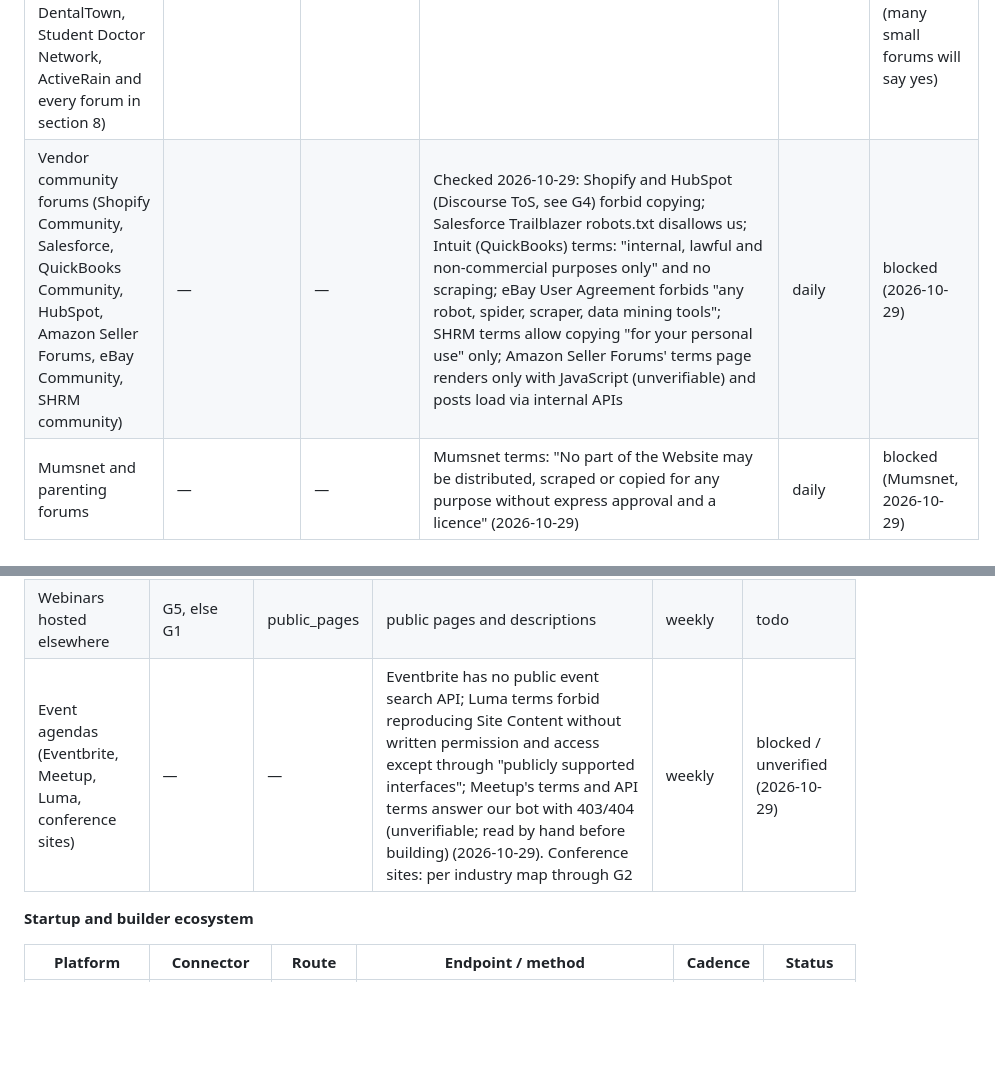
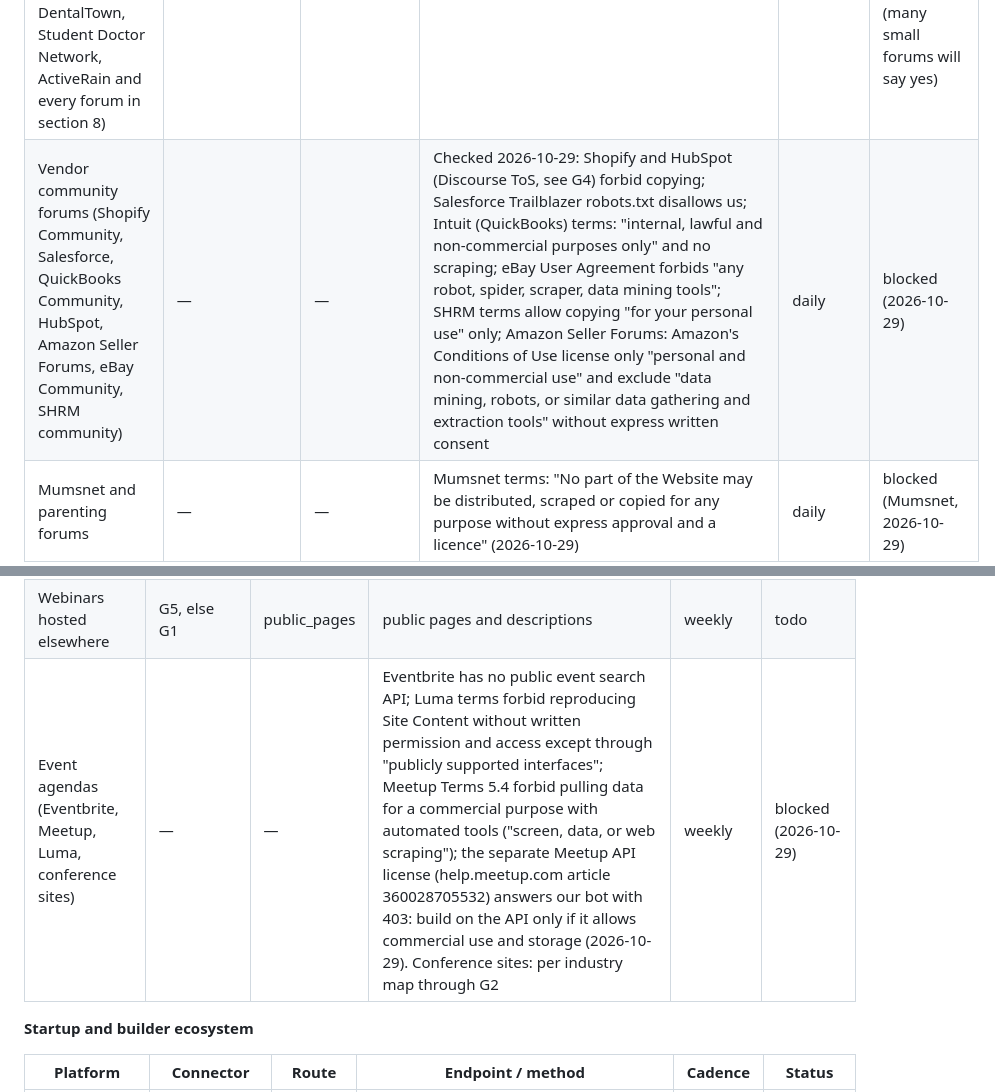
Before and after one commit to belousovmitka-lang/signal, a Markdown page: CLAUDE.md, 2 parts joined by grey strips. Rendered like a GitHub page; blank space fills up the shorter version.

Commit message:
Catalog: Meetup and Amazon Seller Forums terms found; both forbid automated commercial collection
Co-Authored-By: Claude Opus 5.5 <noreply@anthropic.com>

```diff
--- a/CLAUDE.md
+++ b/CLAUDE.md
@@ -251,7 +251,7 @@ Status values: **todo**, **done (date)**, **awaiting approval**, **paid (flag of
 | Lemmy instances | `lemmy` | own_api | `/api/v3/search` (Posts, New) and `/api/v3/post/list?community_name=` on lemmy.world, no login. lemmy.world robots.txt sets Crawl-delay 60 (applied); its ToS bot rules cover posting/voting bots only. Skip bot accounts and deleted/removed posts; re-check deletions on the origin instance | daily | done (2026-10-09) |
 | Mastodon instances | `mastodon` | own_api | `/api/v1/timelines/tag/<tag>` on mastodon.social, no login (`/api/v2/search` returns no statuses without login). Its terms bind registered users only. Consent: keep only authors with `indexable: true`, not `noindex`, not bots, no `#nobot`/`#noindex` in bio (~30% of posts). Deletions re-checked on each post's home server | daily | done (2026-10-09) |
 | Niche industry forums (Contractor Talk, Spiceworks, BiggerPockets, AllNurses, Fishbowl, TruckersReport, HVAC-Talk, Mike Holt, Practical Machinist, Eng-Tips, New Ag Talk, DentalTown, Student Doctor Network, ActiveRain and every forum in section 8) | G4 / G5, else G1 | public_pages / rss | detect forum software per site | daily | partly done (2026-10-09): most large forums forbid automated or commercial use; ask admins for permission (many small forums will say yes) |
-| Vendor community forums (Shopify Community, Salesforce, QuickBooks Community, HubSpot, Amazon Seller Forums, eBay Community, SHRM community) | — | — | Checked 2026-10-29: Shopify and HubSpot (Discourse ToS, see G4) forbid copying; Salesforce Trailblazer robots.txt disallows us; Intuit (QuickBooks) terms: "internal, lawful and non-commercial purposes only" and no scraping; eBay User Agreement forbids "any robot, spider, scraper, data mining tools"; SHRM terms allow copying "for your personal use" only; Amazon Seller Forums' terms page renders only with JavaScript (unverifiable) and posts load via internal APIs | daily | blocked (2026-10-29) |
+| Vendor community forums (Shopify Community, Salesforce, QuickBooks Community, HubSpot, Amazon Seller Forums, eBay Community, SHRM community) | — | — | Checked 2026-10-29: Shopify and HubSpot (Discourse ToS, see G4) forbid copying; Salesforce Trailblazer robots.txt disallows us; Intuit (QuickBooks) terms: "internal, lawful and non-commercial purposes only" and no scraping; eBay User Agreement forbids "any robot, spider, scraper, data mining tools"; SHRM terms allow copying "for your personal use" only; Amazon Seller Forums: Amazon's Conditions of Use license only "personal and non-commercial use" and exclude "data mining, robots, or similar data gathering and extraction tools" without express written consent | daily | blocked (2026-10-29) |
 | Mumsnet and parenting forums | — | — | Mumsnet terms: "No part of the Website may be distributed, scraped or copied for any purpose without express approval and a licence" (2026-10-29) | daily | blocked (Mumsnet, 2026-10-29) |
 
 **Social platforms**
@@ -344,7 +344,7 @@ Status values: **todo**, **done (date)**, **awaiting approval**, **paid (flag of
 | YouTube, recorded conference talks, webinars on YouTube | G7 → G1 | search_api | own API blocked (see G7); G1 `youtube.com/watch` | daily | blocked (2026-10-09) |
 | Twitch | `twitch` | own_api | Keys work (app token + Helix verified 2026-10-10), but the Developer Services Agreement section VI forbids storing copies of Twitch content beyond a 24-hour cache without written authorization, and selling or commercially using Twitch data "or insights derived from that data" without permission. Needs Twitch's written permission | weekly | blocked (2026-10-10) |
 | Webinars hosted elsewhere | G5, else G1 | public_pages | public pages and descriptions | weekly | todo |
-| Event agendas (Eventbrite, Meetup, Luma, conference sites) | — | — | Eventbrite has no public event search API; Luma terms forbid reproducing Site Content without written permission and access except through "publicly supported interfaces"; Meetup's terms and API terms answer our bot with 403/404 (unverifiable; read by hand before building) (2026-10-29). Conference sites: per industry map through G2 | weekly | blocked / unverified (2026-10-29) |
+| Event agendas (Eventbrite, Meetup, Luma, conference sites) | — | — | Eventbrite has no public event search API; Luma terms forbid reproducing Site Content without written permission and access except through "publicly supported interfaces"; Meetup Terms 5.4 forbid pulling data for a commercial purpose with automated tools ("screen, data, or web scraping"); the separate Meetup API license (help.meetup.com article 360028705532) answers our bot with 403: build on the API only if it allows commercial use and storage (2026-10-29). Conference sites: per industry map through G2 | weekly | blocked (2026-10-29) |
 
 **Startup and builder ecosystem**
 
```
